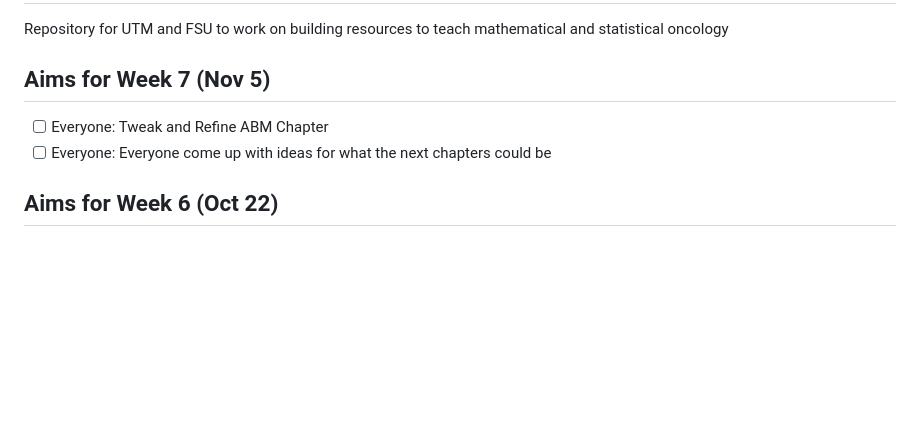
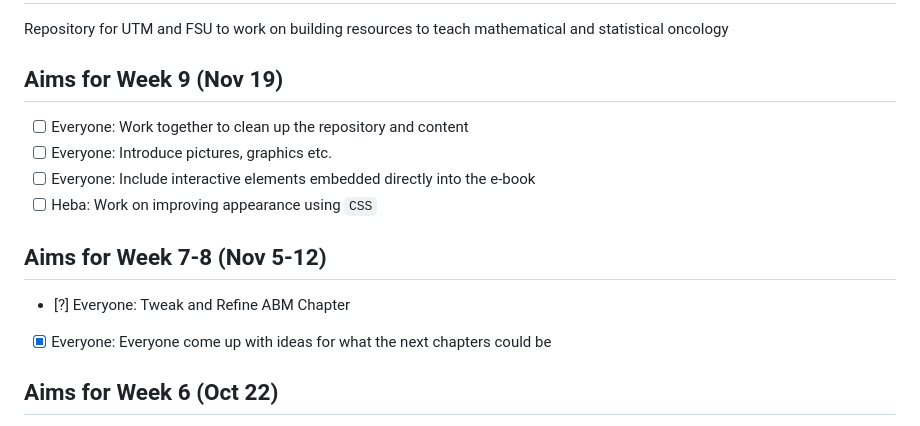
Before and after one commit to nishanmudalige/UTM_FSU_Math_Stats_Oncology, a Markdown page: README.md, the part around the change. Rendered like a GitHub page; blank space fills up the shorter version.

```diff
--- a/README.md
+++ b/README.md
@@ -1,9 +1,15 @@
 # UTM_FSU_Math_Stats_Oncology
 Repository for UTM and FSU to work on building resources to teach mathematical and statistical oncology
 
-## Aims for Week 7 (Nov 5)
-- [ ] Everyone: Tweak and Refine ABM Chapter
-- [ ] Everyone: Everyone come up with ideas for what the next chapters could be
+## Aims for Week 9 (Nov 19)
+- [ ] Everyone: Work together to clean up the repository and content
+- [ ] Everyone: Introduce pictures, graphics etc.
+- [ ] Everyone: Include interactive elements embedded directly into the e-book
+- [ ] Heba: Work on improving appearance using `CSS`
+
+## Aims for Week 7-8 (Nov 5-12)
+- [?] Everyone: Tweak and Refine ABM Chapter
+- [X] Everyone: Everyone come up with ideas for what the next chapters could be
 
 ## Aims for Week 6 (Oct 22)
 - [X] Heba: Cover Four pillar ingredients of an Oncology ABM, Hands on implementation walthrough
```
